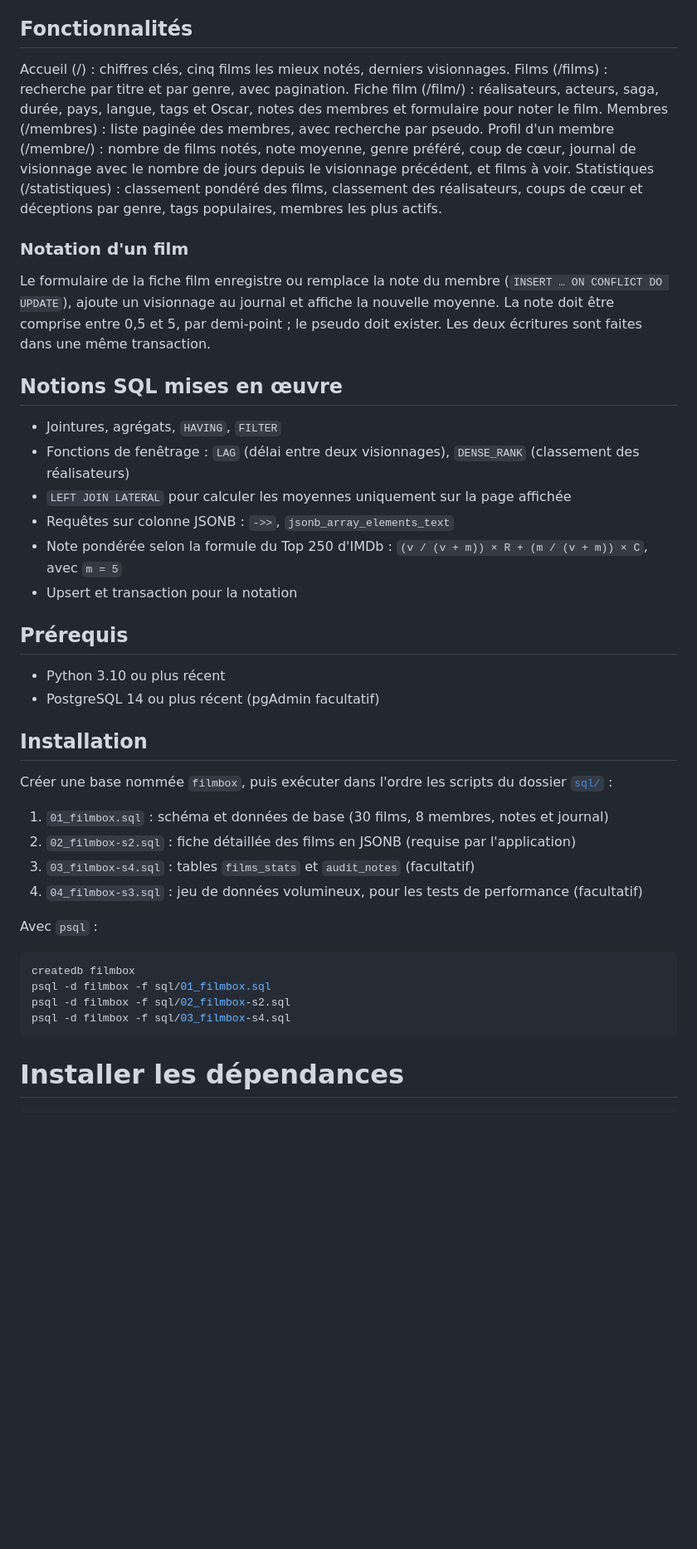
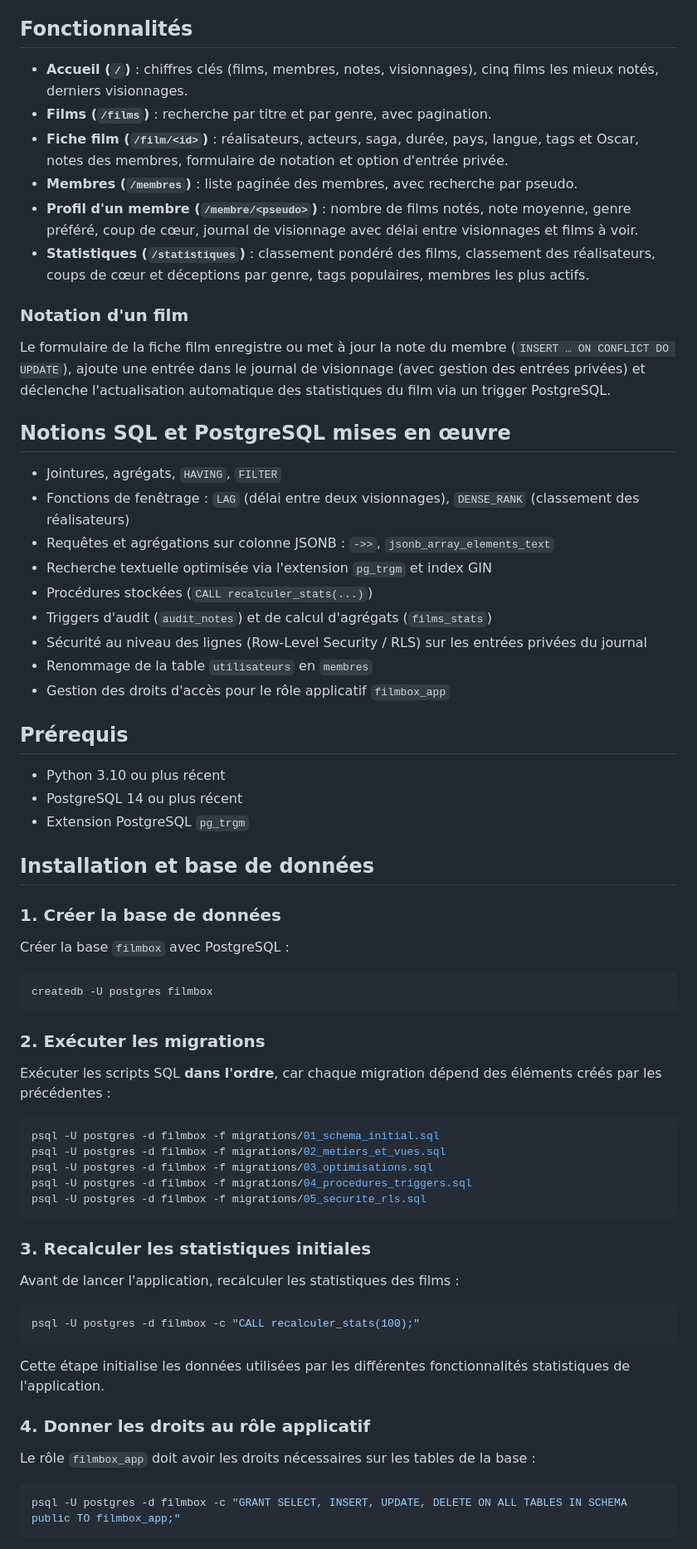
Before and after one commit to bigbot02/FilmBox, a Markdown page: README.md, the part around one of its changes. Shown at 83% size. GitHub-like rendering; blank space fills up the shorter version.

````diff
--- a/README.md
+++ b/README.md
@@ -6,47 +6,72 @@ Projet fil rouge de bases de données, développé avec **Python 3**, **Flask**
 
 ## Fonctionnalités
 
-Accueil (/) : chiffres clés, cinq films les mieux notés, derniers visionnages.
-Films (/films) : recherche par titre et par genre, avec pagination.
-Fiche film (/film/<id>) : réalisateurs, acteurs, saga, durée, pays, langue, tags et Oscar, notes des membres et formulaire pour noter le film.
-Membres (/membres) : liste paginée des membres, avec recherche par pseudo.
-Profil d'un membre (/membre/<pseudo>) : nombre de films notés, note moyenne, genre préféré, coup de cœur, journal de visionnage avec le nombre de jours depuis le visionnage précédent, et films à voir.
-Statistiques (/statistiques) : classement pondéré des films, classement des réalisateurs, coups de cœur et déceptions par genre, tags populaires, membres les plus actifs.
+* **Accueil (`/`)** : chiffres clés (films, membres, notes, visionnages), cinq films les mieux notés, derniers visionnages.
+* **Films (`/films`)** : recherche par titre et par genre, avec pagination.
+* **Fiche film (`/film/<id>`)** : réalisateurs, acteurs, saga, durée, pays, langue, tags et Oscar, notes des membres, formulaire de notation et option d'entrée privée.
+* **Membres (`/membres`)** : liste paginée des membres, avec recherche par pseudo.
+* **Profil d'un membre (`/membre/<pseudo>`)** : nombre de films notés, note moyenne, genre préféré, coup de cœur, journal de visionnage avec délai entre visionnages et films à voir.
+* **Statistiques (`/statistiques`)** : classement pondéré des films, classement des réalisateurs, coups de cœur et déceptions par genre, tags populaires, membres les plus actifs.
 
 ### Notation d'un film
 
-Le formulaire de la fiche film enregistre ou remplace la note du membre (`INSERT … ON CONFLICT DO UPDATE`), ajoute un visionnage au journal et affiche la nouvelle moyenne. La note doit être comprise entre 0,5 et 5, par demi-point ; le pseudo doit exister. Les deux écritures sont faites dans une même transaction.
+Le formulaire de la fiche film enregistre ou met à jour la note du membre (`INSERT … ON CONFLICT DO UPDATE`), ajoute une entrée dans le journal de visionnage (avec gestion des entrées privées) et déclenche l'actualisation automatique des statistiques du film via un trigger PostgreSQL.
 
-## Notions SQL mises en œuvre
+## Notions SQL et PostgreSQL mises en œuvre
 
-- Jointures, agrégats, `HAVING`, `FILTER`
-- Fonctions de fenêtrage : `LAG` (délai entre deux visionnages), `DENSE_RANK` (classement des réalisateurs)
-- `LEFT JOIN LATERAL` pour calculer les moyennes uniquement sur la page affichée
-- Requêtes sur colonne JSONB : `->>`, `jsonb_array_elements_text`
-- Note pondérée selon la formule du Top 250 d'IMDb : `(v / (v + m)) × R + (m / (v + m)) × C`, avec `m = 5`
-- Upsert et transaction pour la notation
+* Jointures, agrégats, `HAVING`, `FILTER`
+* Fonctions de fenêtrage : `LAG` (délai entre deux visionnages), `DENSE_RANK` (classement des réalisateurs)
+* Requêtes et agrégations sur colonne JSONB : `->>`, `jsonb_array_elements_text`
+* Recherche textuelle optimisée via l'extension `pg_trgm` et index GIN
+* Procédures stockées (`CALL recalculer_stats(...)`)
+* Triggers d'audit (`audit_notes`) et de calcul d'agrégats (`films_stats`)
+* Sécurité au niveau des lignes (Row-Level Security / RLS) sur les entrées privées du journal
+* Renommage de la table `utilisateurs` en `membres`
+* Gestion des droits d'accès pour le rôle applicatif `filmbox_app`
 
 ## Prérequis
 
-- Python 3.10 ou plus récent
-- PostgreSQL 14 ou plus récent (pgAdmin facultatif)
+* Python 3.10 ou plus récent
+* PostgreSQL 14 ou plus récent
+* Extension PostgreSQL `pg_trgm`
 
-## Installation
+## Installation et base de données
 
-Créer une base nommée `filmbox`, puis exécuter dans l'ordre les scripts du dossier [`sql/`](sql) :
+### 1. Créer la base de données
 
-1. `01_filmbox.sql` : schéma et données de base (30 films, 8 membres, notes et journal)
-2. `02_filmbox-s2.sql` : fiche détaillée des films en JSONB (requise par l'application)
-3. `03_filmbox-s4.sql` : tables `films_stats` et `audit_notes` (facultatif)
-4. `04_filmbox-s3.sql` : jeu de données volumineux, pour les tests de performance (facultatif)
-
-Avec `psql` :
+Créer la base `filmbox` avec PostgreSQL :
 
 ```bash
-createdb filmbox
-psql -d filmbox -f sql/01_filmbox.sql
-psql -d filmbox -f sql/02_filmbox-s2.sql
-psql -d filmbox -f sql/03_filmbox-s4.sql
+createdb -U postgres filmbox
 ```
 
-# Installer les dépendances
+### 2. Exécuter les migrations
+
+Exécuter les scripts SQL **dans l'ordre**, car chaque migration dépend des éléments créés par les précédentes :
+
+```bash
+psql -U postgres -d filmbox -f migrations/01_schema_initial.sql
+psql -U postgres -d filmbox -f migrations/02_metiers_et_vues.sql
+psql -U postgres -d filmbox -f migrations/03_optimisations.sql
+psql -U postgres -d filmbox -f migrations/04_procedures_triggers.sql
+psql -U postgres -d filmbox -f migrations/05_securite_rls.sql
+```
+
+### 3. Recalculer les statistiques initiales
+
+Avant de lancer l'application, recalculer les statistiques des films :
+
+```bash
+psql -U postgres -d filmbox -c "CALL recalculer_stats(100);"
+```
+
+Cette étape initialise les données utilisées par les différentes fonctionnalités statistiques de l'application.
+
+### 4. Donner les droits au rôle applicatif
+
+Le rôle `filmbox_app` doit avoir les droits nécessaires sur les tables de la base :
+
+```bash
+psql -U postgres -d filmbox -c "GRANT SELECT, INSERT, UPDATE, DELETE ON ALL TABLES IN SCHEMA public TO filmbox_app;"
+```
+
````
Also changed, not shown: other parts of README.md (+134 -35 lines).
